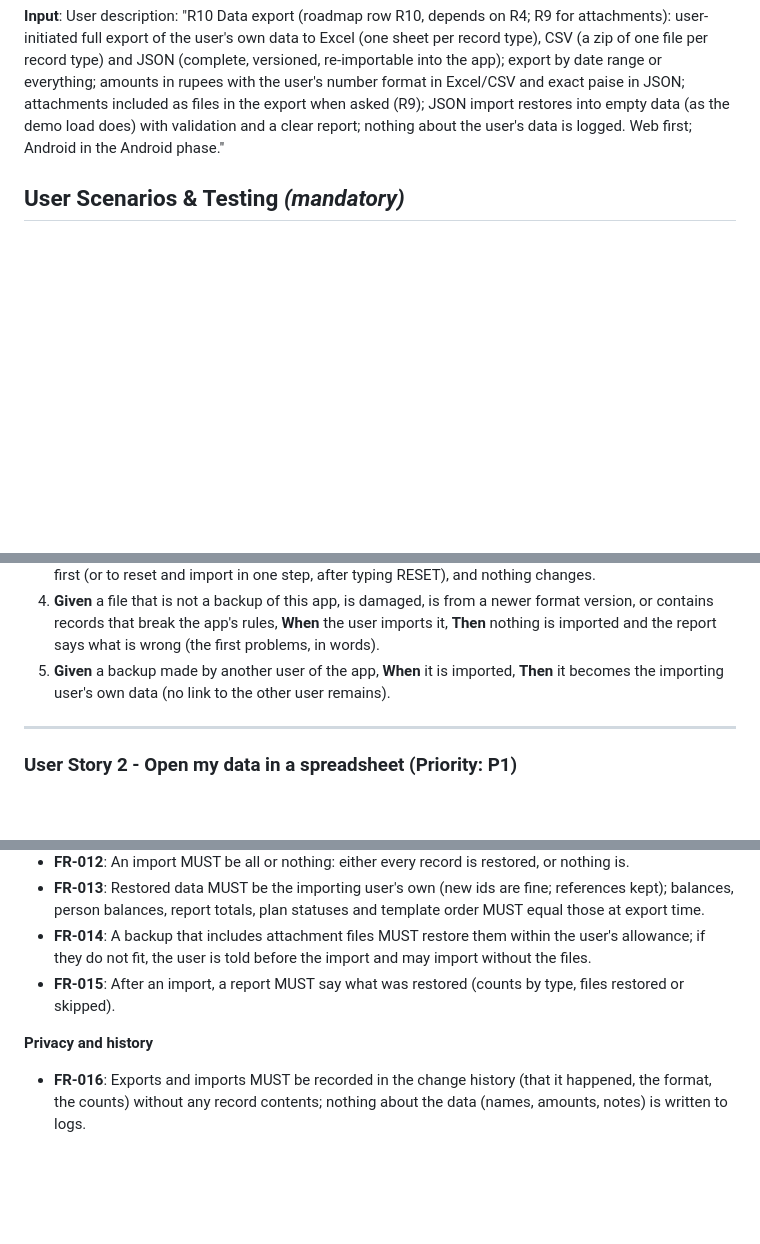
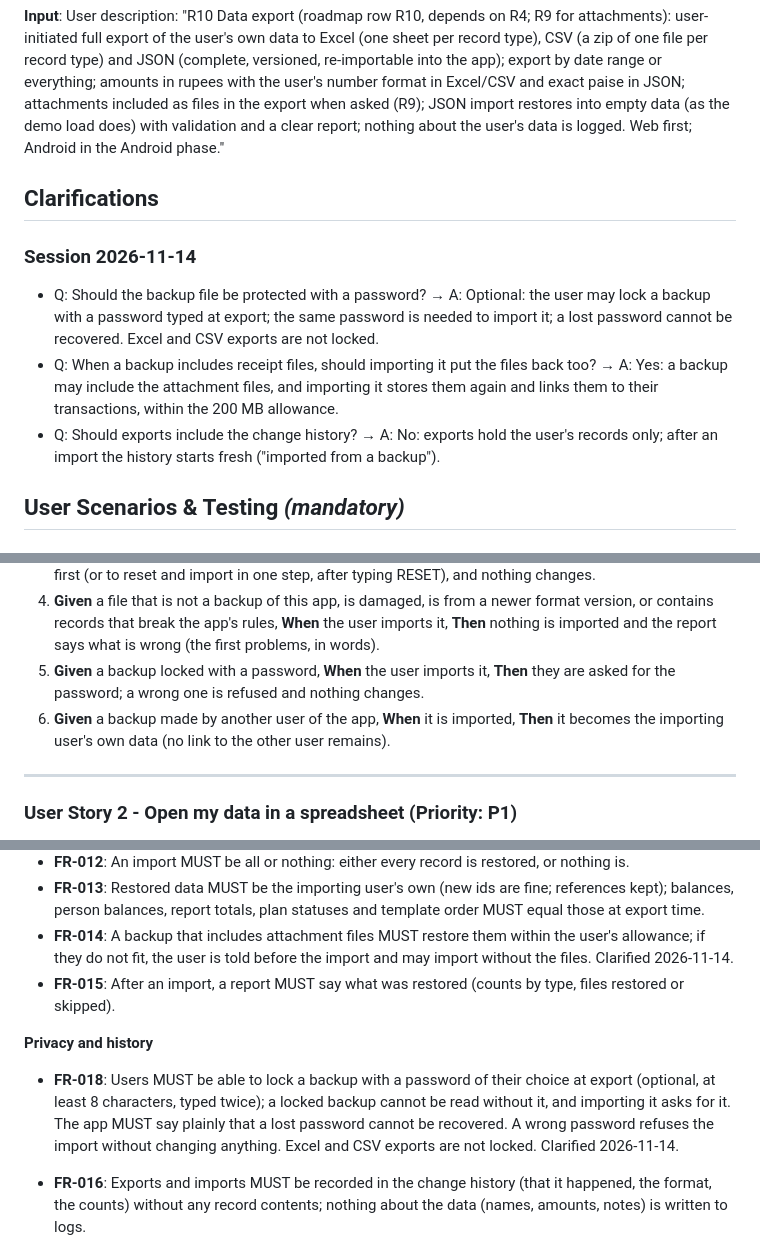
Before and after one commit to ananthcode/FinanceTracker, a Markdown page: specs/010-data-export/spec.md, 3 parts joined by grey strips. GitHub-like rendering; blank space fills up the shorter version.

Commit message:
docs(R10): clarify - optional backup password, receipts restored, no change history
Co-Authored-By: Claude Opus 5.5 <noreply@anthropic.com>

```diff
--- a/specs/010-data-export/spec.md
+++ b/specs/010-data-export/spec.md
@@ -12,6 +12,14 @@ type) and JSON (complete, versioned, re-importable into the app); export by date
 in rupees with the user's number format in Excel/CSV and exact paise in JSON; attachments included as files in
 the export when asked (R9); JSON import restores into empty data (as the demo load does) with validation and a
 clear report; nothing about the user's data is logged. Web first; Android in the Android phase."
+
+## Clarifications
+
+### Session 2026-11-14
+
+- Q: Should the backup file be protected with a password? → A: Optional: the user may lock a backup with a password typed at export; the same password is needed to import it; a lost password cannot be recovered. Excel and CSV exports are not locked.
+- Q: When a backup includes receipt files, should importing it put the files back too? → A: Yes: a backup may include the attachment files, and importing it stores them again and links them to their transactions, within the 200 MB allowance.
+- Q: Should exports include the change history? → A: No: exports hold the user's records only; after an import the history starts fresh ("imported from a backup").
 
 ## User Scenarios & Testing *(mandatory)*
 
@@ -42,7 +50,9 @@ person balance, report total, plan month and template is the same as before.
 4. **Given** a file that is not a backup of this app, is damaged, is from a newer format version, or contains
    records that break the app's rules, **When** the user imports it, **Then** nothing is imported and the
    report says what is wrong (the first problems, in words).
-5. **Given** a backup made by another user of the app, **When** it is imported, **Then** it becomes the
+5. **Given** a backup locked with a password, **When** the user imports it, **Then** they are asked for the
+   password; a wrong one is refused and nothing changes.
+6. **Given** a backup made by another user of the app, **When** it is imported, **Then** it becomes the
    importing user's own data (no link to the other user remains).
 
 ---
@@ -175,10 +185,15 @@ Export to a file and share it from the phone; import a backup on the phone.
 - **FR-013**: Restored data MUST be the importing user's own (new ids are fine; references kept); balances,
   person balances, report totals, plan statuses and template order MUST equal those at export time.
 - **FR-014**: A backup that includes attachment files MUST restore them within the user's allowance; if they
-  do not fit, the user is told before the import and may import without the files.
+  do not fit, the user is told before the import and may import without the files. Clarified 2026-11-14.
 - **FR-015**: After an import, a report MUST say what was restored (counts by type, files restored or skipped).
 
 **Privacy and history**
+
+- **FR-018**: Users MUST be able to lock a backup with a password of their choice at export (optional, at
+  least 8 characters, typed twice); a locked backup cannot be read without it, and importing it asks for it.
+  The app MUST say plainly that a lost password cannot be recovered. A wrong password refuses the import
+  without changing anything. Excel and CSV exports are not locked. Clarified 2026-11-14.
 
 - **FR-016**: Exports and imports MUST be recorded in the change history (that it happened, the format, the
   counts) without any record contents; nothing about the data (names, amounts, notes) is written to logs.
```
Also changed, not shown: other parts of specs/010-data-export/spec.md (+1 -1 lines), 1 other file.
